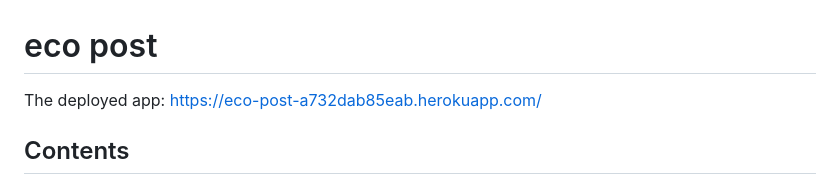
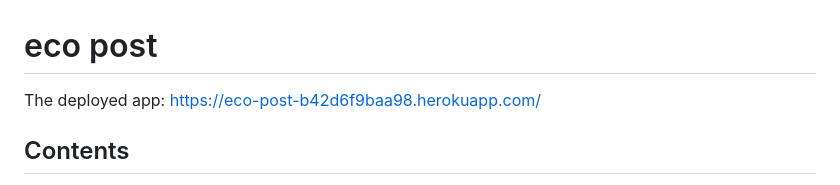
Before and after one commit to rkyzk/ecopost-2023, a Markdown page: README.md, the part around the change. GitHub-like rendering.

Commit message:
correct URL in readme

```diff
--- a/README.md
+++ b/README.md
@@ -1,6 +1,6 @@
 # eco post
 
-The deployed app: https://eco-post-a732dab85eab.herokuapp.com/
+The deployed app: https://eco-post-b42d6f9baa98.herokuapp.com/
 
 ## Contents
 
```
